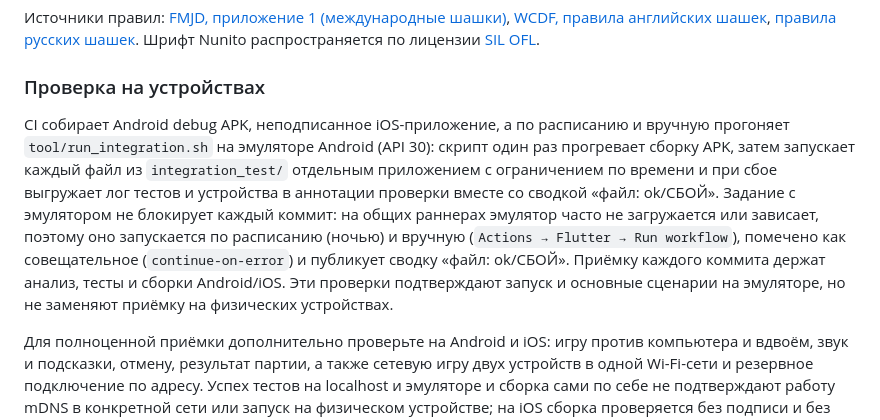
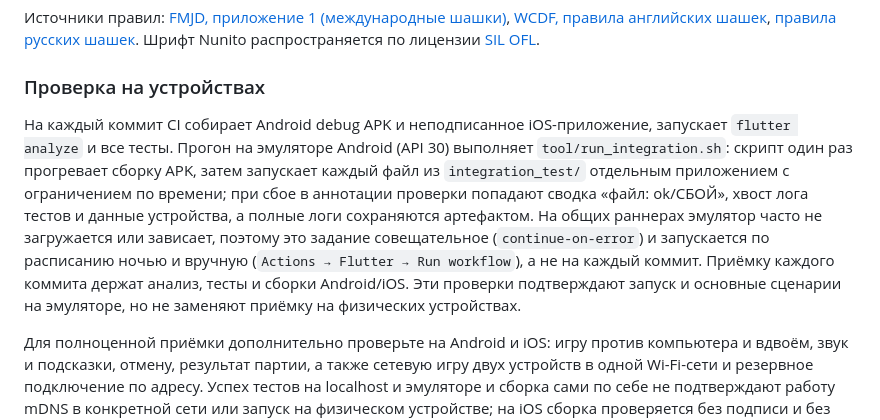
Before and after one commit to ruDnepr/checkers, a Markdown page: README.md, the part around the change. GitHub-like rendering.

Commit message:
Tidy the device-check section of the README
Co-authored-by: arena-agent <297053741+arena-agent@users.noreply.github.com>

```diff
--- a/README.md
+++ b/README.md
@@ -54,6 +54,6 @@ flutter build ios --debug --no-codesign # iOS, на macOS
 
 ### Проверка на устройствах
 
-CI собирает Android debug APK, неподписанное iOS-приложение, а по расписанию и вручную прогоняет `tool/run_integration.sh` на эмуляторе Android (API 30): скрипт один раз прогревает сборку APK, затем запускает каждый файл из `integration_test/` отдельным приложением с ограничением по времени и при сбое выгружает лог тестов и устройства в аннотации проверки вместе со сводкой «файл: ok/СБОЙ». Задание с эмулятором не блокирует каждый коммит: на общих раннерах эмулятор часто не загружается или зависает, поэтому оно запускается по расписанию (ночью) и вручную (`Actions → Flutter → Run workflow`), помечено как совещательное (`continue-on-error`) и публикует сводку «файл: ok/СБОЙ». Приёмку каждого коммита держат анализ, тесты и сборки Android/iOS. Эти проверки подтверждают запуск и основные сценарии на эмуляторе, но не заменяют приёмку на физических устройствах.
+На каждый коммит CI собирает Android debug APK и неподписанное iOS-приложение, запускает `flutter analyze` и все тесты. Прогон на эмуляторе Android (API 30) выполняет `tool/run_integration.sh`: скрипт один раз прогревает сборку APK, затем запускает каждый файл из `integration_test/` отдельным приложением с ограничением по времени; при сбое в аннотации проверки попадают сводка «файл: ok/СБОЙ», хвост лога тестов и данные устройства, а полные логи сохраняются артефактом. На общих раннерах эмулятор часто не загружается или зависает, поэтому это задание совещательное (`continue-on-error`) и запускается по расписанию ночью и вручную (`Actions → Flutter → Run workflow`), а не на каждый коммит. Приёмку каждого коммита держат анализ, тесты и сборки Android/iOS. Эти проверки подтверждают запуск и основные сценарии на эмуляторе, но не заменяют приёмку на физических устройствах.
 
 Для полноценной приёмки дополнительно проверьте на Android и iOS: игру против компьютера и вдвоём, звук и подсказки, отмену, результат партии, а также сетевую игру двух устройств в одной Wi-Fi-сети и резервное подключение по адресу. Успех тестов на localhost и эмуляторе и сборка сами по себе не подтверждают работу mDNS в конкретной сети или запуск на физическом устройстве; на iOS сборка проверяется без подписи и без запуска.
```
